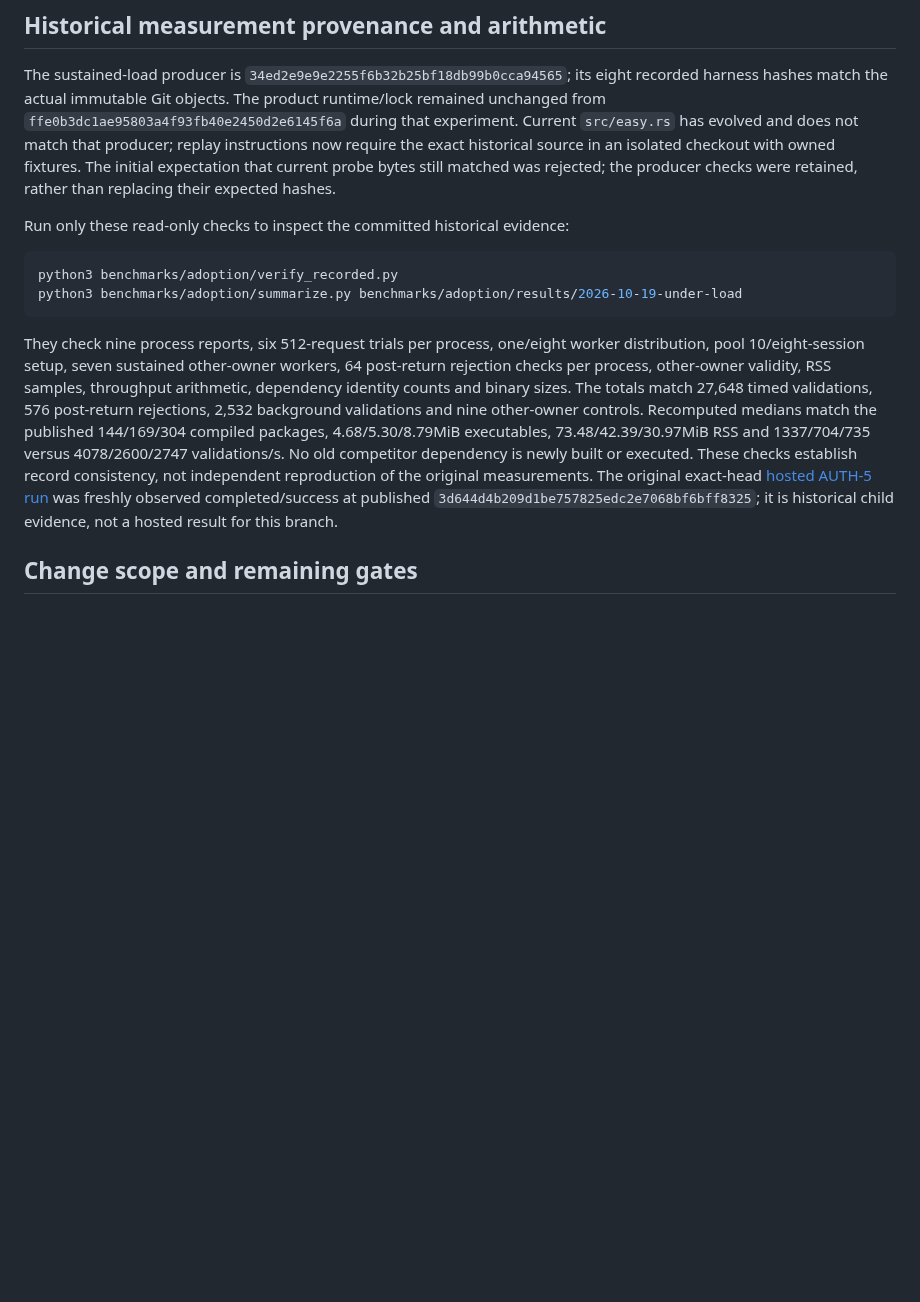
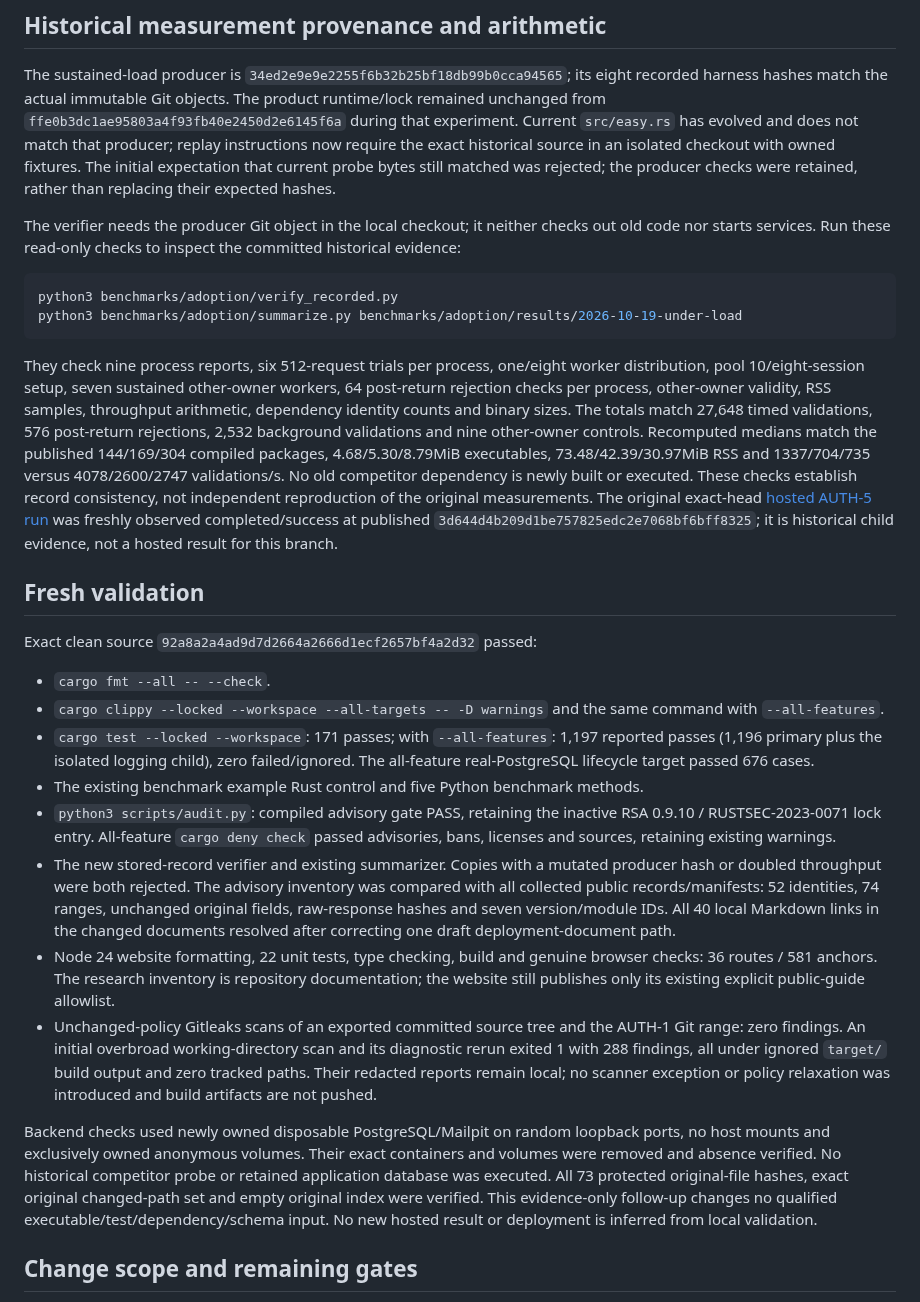
Before and after one commit to Deuspheara/easy-auth, a Markdown page: docs/security/research-acceptance-verification-2026-10-27.md, the part around the change. GitHub-like rendering; blank space fills up the shorter version.

````diff
--- a/docs/security/research-acceptance-verification-2026-10-27.md
+++ b/docs/security/research-acceptance-verification-2026-10-27.md
@@ -35,7 +35,9 @@ require the exact historical source in an isolated checkout with owned fixtures.
 The initial expectation that current probe bytes still matched was rejected;
 the producer checks were retained, rather than replacing their expected hashes.
 
-Run only these read-only checks to inspect the committed historical evidence:
+The verifier needs the producer Git object in the local checkout; it neither checks
+out old code nor starts services. Run these read-only checks to inspect the
+committed historical evidence:
 
 ```sh
 python3 benchmarks/adoption/verify_recorded.py
@@ -57,6 +59,43 @@ was freshly observed completed/success at published
 `3d644d4b209d1be757825edc2e7068bf6bff8325`; it is historical child evidence,
 not a hosted result for this branch.
 
+## Fresh validation
+
+Exact clean source `92a8a2a4ad9d7d2664a2666d1ecf2657bf4a2d32` passed:
+
+- `cargo fmt --all -- --check`.
+- `cargo clippy --locked --workspace --all-targets -- -D warnings` and the same
+  command with `--all-features`.
+- `cargo test --locked --workspace`: 171 passes; with `--all-features`: 1,197 reported
+  passes (1,196 primary plus the isolated logging child), zero failed/ignored.
+  The all-feature real-PostgreSQL lifecycle target passed 676 cases.
+- The existing benchmark example Rust control and five Python benchmark methods.
+- `python3 scripts/audit.py`: compiled advisory gate PASS, retaining the inactive
+  RSA 0.9.10 / RUSTSEC-2023-0071 lock entry. All-feature `cargo deny check` passed
+  advisories, bans, licenses and sources, retaining existing warnings.
+- The new stored-record verifier and existing summarizer. Copies with a mutated
+  producer hash or doubled throughput were both rejected. The advisory inventory
+  was compared with all collected public records/manifests: 52 identities, 74 ranges,
+  unchanged original fields, raw-response hashes and seven version/module IDs.
+  All 40 local Markdown links in the changed documents resolved after correcting
+  one draft deployment-document path.
+- Node 24 website formatting, 22 unit tests, type checking, build and genuine browser
+  checks: 36 routes / 581 anchors. The research inventory is repository documentation;
+  the website still publishes only its existing explicit public-guide allowlist.
+- Unchanged-policy Gitleaks scans of an exported committed source tree and the
+  AUTH-1 Git range: zero findings. An initial overbroad working-directory scan and
+  its diagnostic rerun exited 1 with 288 findings, all under ignored `target/` build
+  output and zero tracked paths. Their redacted reports remain local; no scanner
+  exception or policy relaxation was introduced and build artifacts are not pushed.
+
+Backend checks used newly owned disposable PostgreSQL/Mailpit on random loopback
+ports, no host mounts and exclusively owned anonymous volumes. Their exact
+containers and volumes were removed and absence verified. No historical competitor
+probe or retained application database was executed. All 73 protected original-file
+hashes, exact original changed-path set and empty original index were verified.
+This evidence-only follow-up changes no qualified executable/test/dependency/schema
+input. No new hosted result or deployment is inferred from local validation.
+
 ## Change scope and remaining gates
 
 The new factual inventory omits raw advisory descriptions, PoCs, authors and private
````
Also changed, not shown: benchmarks/adoption/README.md (+1 -1 lines).
